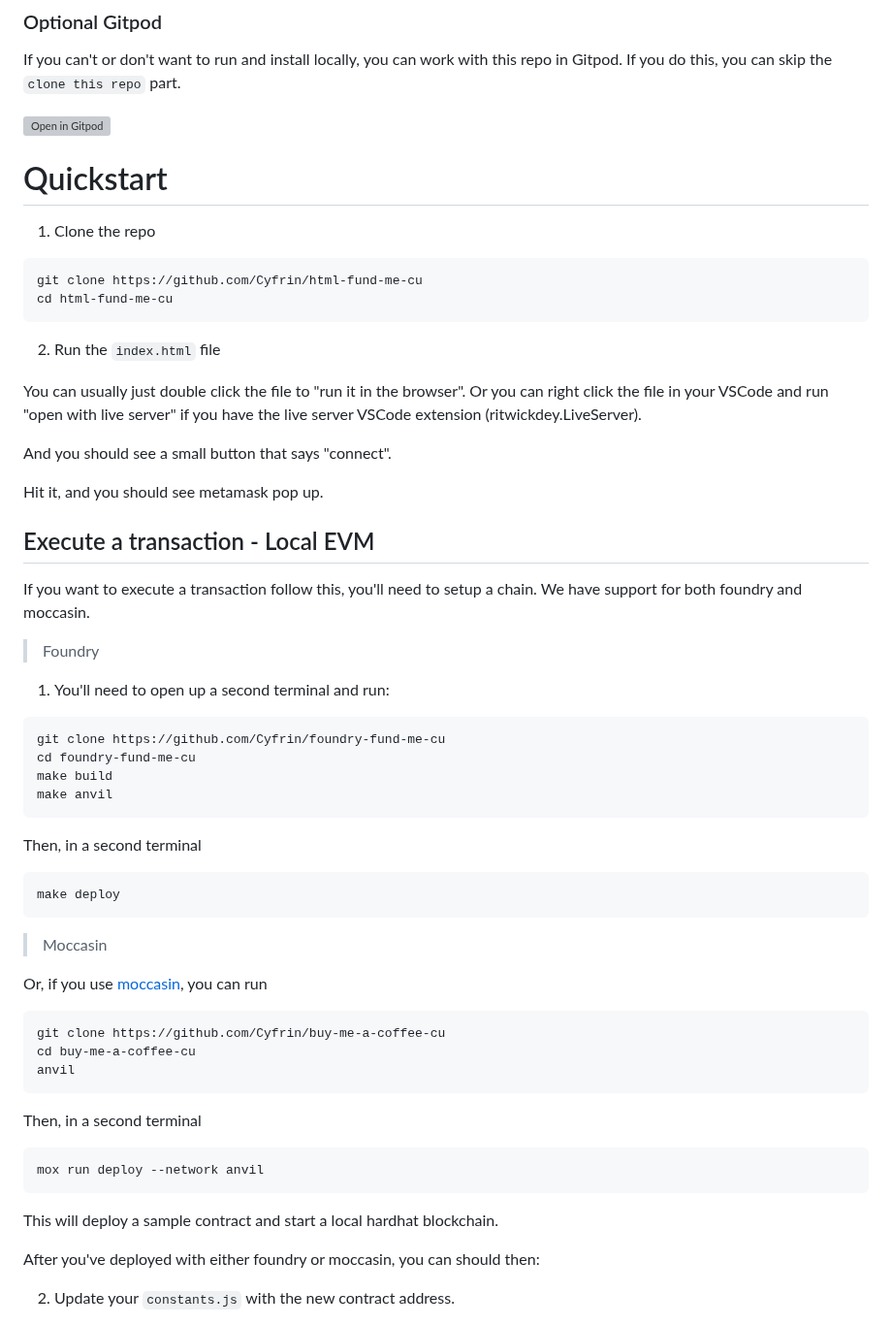
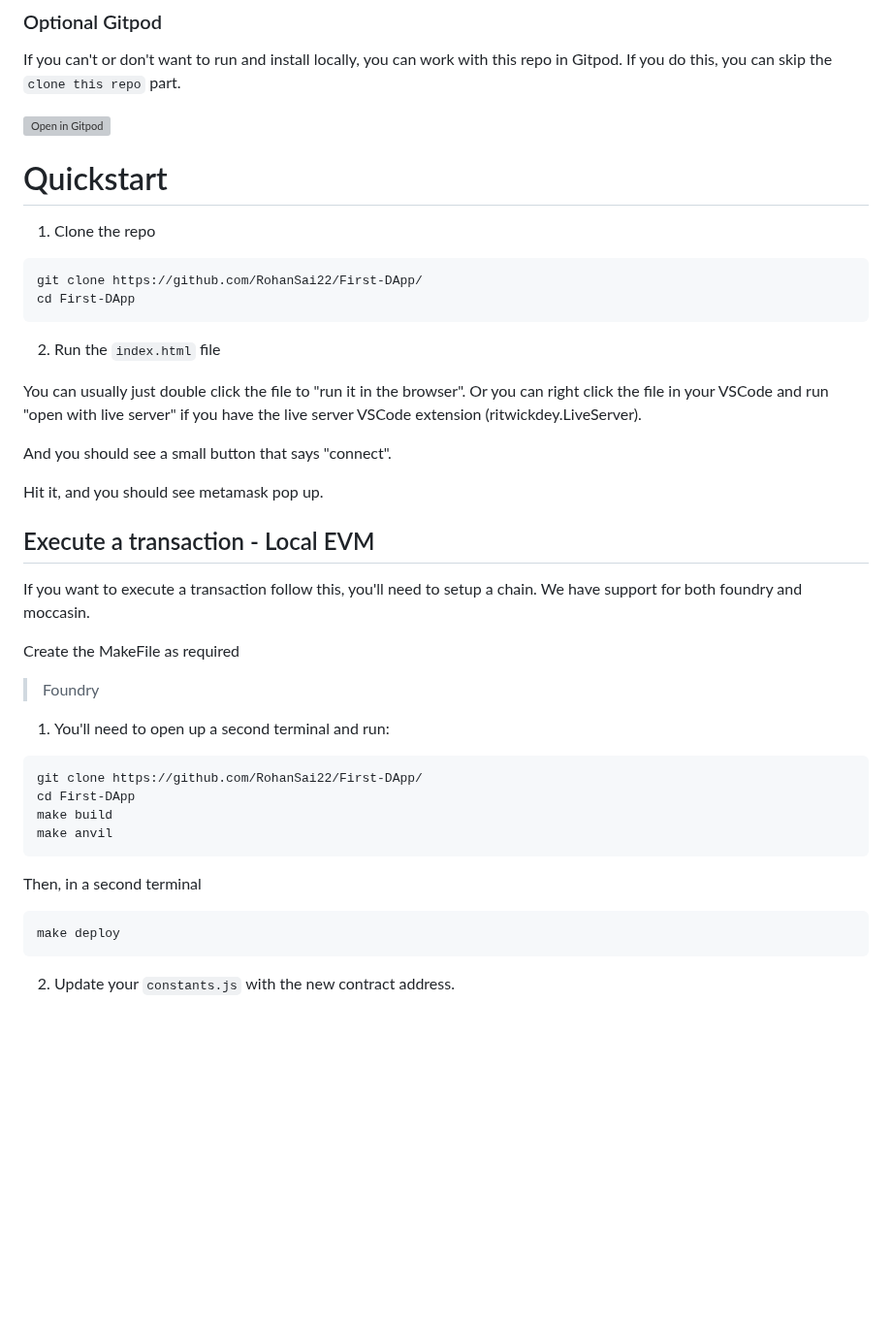
Before and after one commit to RohanSai22/First-DApp, a Markdown page: README.md, the part around one of its changes. Shown at 97% size. GitHub-like rendering; blank space fills up the shorter version; grey boxes are pictures that could not be loaded.

````diff
--- a/README.md
+++ b/README.md
@@ -28,8 +28,8 @@ If you can't or don't want to run and install locally, you can work with this re
 1. Clone the repo
 
 ```
-git clone https://github.com/Cyfrin/html-fund-me-cu
-cd html-fund-me-cu
+git clone https://github.com/RohanSai22/First-DApp/
+cd First-DApp
 ```
 
 2. Run the `index.html` file
@@ -44,13 +44,15 @@ Hit it, and you should see metamask pop up.
 
 If you want to execute a transaction follow this, you'll need to setup a chain. We have support for both foundry and moccasin.
 
+Create the MakeFile as required
+
 > Foundry
 
 1. You'll need to open up a second terminal and run:
 
 ```
-git clone https://github.com/Cyfrin/foundry-fund-me-cu
-cd foundry-fund-me-cu
+git clone https://github.com/RohanSai22/First-DApp/
+cd First-DApp
 make build
 make anvil
 ```
@@ -60,23 +62,6 @@ Then, in a second terminal
 make deploy
 ```
 
-> Moccasin
-
-Or, if you use [moccasin](https://github.com/Cyfrin/moccasin), you can run
-```
-git clone https://github.com/Cyfrin/buy-me-a-coffee-cu
-cd buy-me-a-coffee-cu
-anvil
-```
-
-Then, in a second terminal
-```
-mox run deploy --network anvil
-```
-
-This will deploy a sample contract and start a local hardhat blockchain.
-
-After you've deployed with either foundry or moccasin, you can should then:
 
 2. Update your `constants.js` with the new contract address.
 
````
Also changed, not shown: other parts of README.md (+6 -17 lines).
